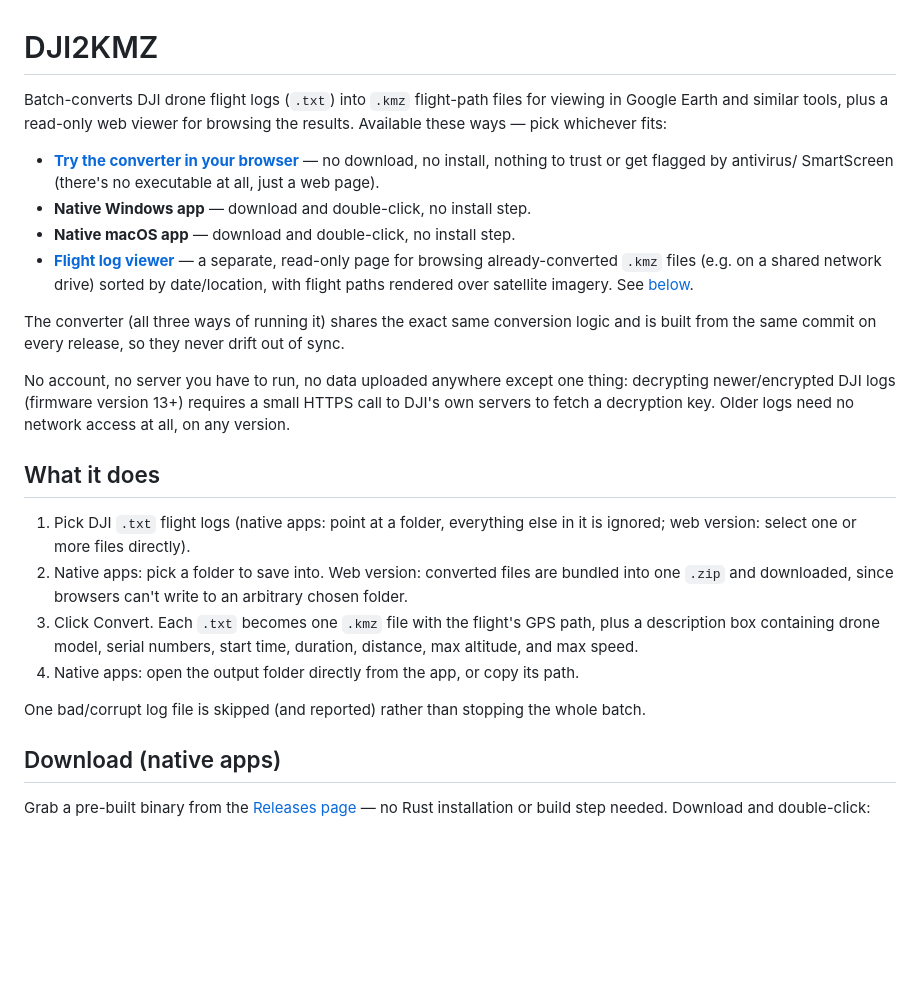
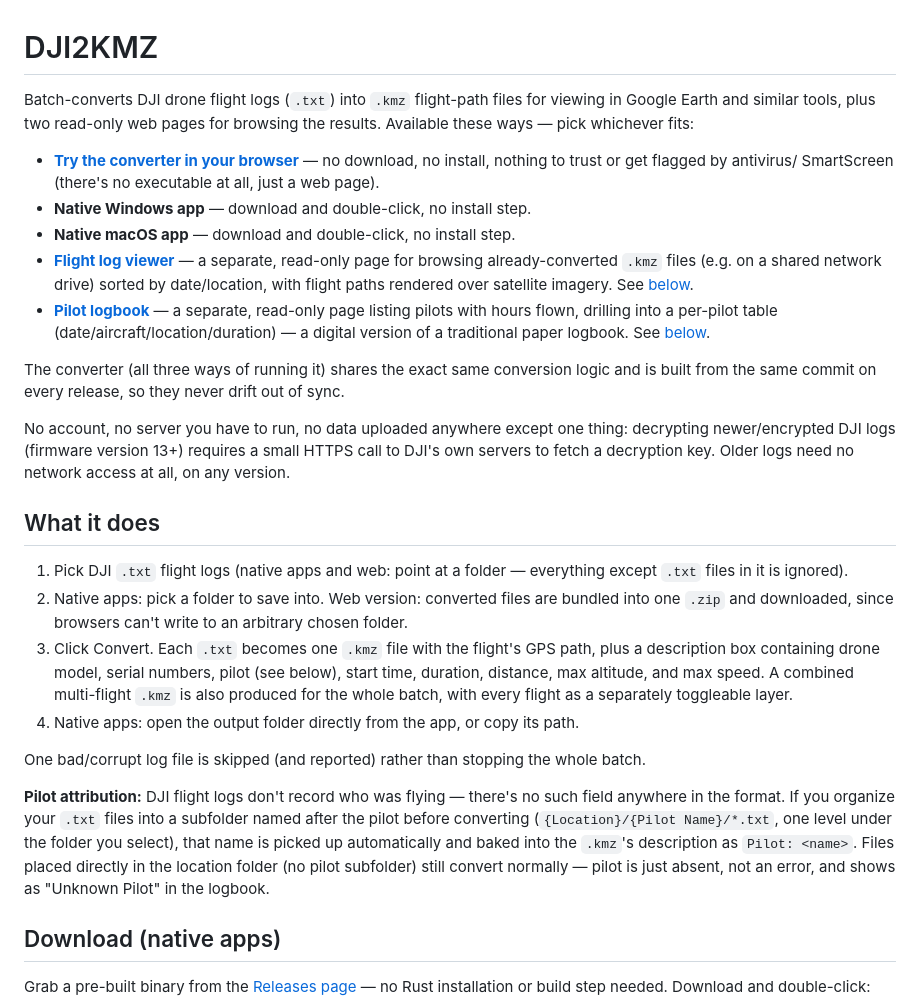
Before and after one commit to fractalated/DJI2KMZ, a Markdown page: README.md, the part around one of its changes. Rendered like a GitHub page; blank space fills up the shorter version.

```diff
--- a/README.md
+++ b/README.md
@@ -1,8 +1,9 @@
 # DJI2KMZ
 
 Batch-converts DJI drone flight logs (`.txt`) into `.kmz` flight-path files
-for viewing in Google Earth and similar tools, plus a read-only web viewer
-for browsing the results. Available these ways — pick whichever fits:
+for viewing in Google Earth and similar tools, plus two read-only web
+pages for browsing the results. Available these ways — pick whichever
+fits:
 
 - **[Try the converter in your browser](https://fractalated.github.io/DJI2KMZ/)** —
   no download, no install, nothing to trust or get flagged by antivirus/
@@ -13,6 +14,10 @@ for browsing the results. Available these ways — pick whichever fits:
   a separate, read-only page for browsing already-converted `.kmz` files
   (e.g. on a shared network drive) sorted by date/location, with flight
   paths rendered over satellite imagery. See [below](#flight-log-viewer).
+- **[Pilot logbook](https://fractalated.github.io/DJI2KMZ/logbook/)** — a
+  separate, read-only page listing pilots with hours flown, drilling into
+  a per-pilot table (date/aircraft/location/duration) — a digital version
+  of a traditional paper logbook. See [below](#pilot-logbook).
 
 The converter (all three ways of running it) shares the exact same
 conversion logic and is built from the same commit on every release, so
@@ -25,19 +30,30 @@ key. Older logs need no network access at all, on any version.
 
 ## What it does
 
-1. Pick DJI `.txt` flight logs (native apps: point at a folder, everything
-   else in it is ignored; web version: select one or more files directly).
+1. Pick DJI `.txt` flight logs (native apps and web: point at a folder —
+   everything except `.txt` files in it is ignored).
 2. Native apps: pick a folder to save into. Web version: converted files
    are bundled into one `.zip` and downloaded, since browsers can't write
    to an arbitrary chosen folder.
 3. Click Convert. Each `.txt` becomes one `.kmz` file with the flight's GPS
    path, plus a description box containing drone model, serial numbers,
-   start time, duration, distance, max altitude, and max speed.
+   pilot (see below), start time, duration, distance, max altitude, and
+   max speed. A combined multi-flight `.kmz` is also produced for the
+   whole batch, with every flight as a separately toggleable layer.
 4. Native apps: open the output folder directly from the app, or copy its
    path.
 
 One bad/corrupt log file is skipped (and reported) rather than stopping
 the whole batch.
+
+**Pilot attribution:** DJI flight logs don't record who was flying — there's
+no such field anywhere in the format. If you organize your `.txt` files
+into a subfolder named after the pilot before converting
+(`{Location}/{Pilot Name}/*.txt`, one level under the folder you select),
+that name is picked up automatically and baked into the `.kmz`'s
+description as `Pilot: <name>`. Files placed directly in the location
+folder (no pilot subfolder) still convert normally — pilot is just absent,
+not an error, and shows as "Unknown Pilot" in the logbook.
 
 ## Download (native apps)
 
```
Also changed, not shown: other parts of README.md (+36 -7 lines).
